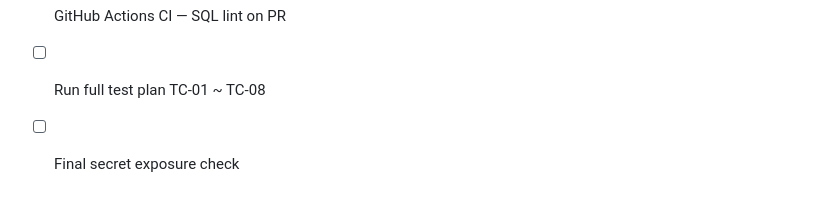
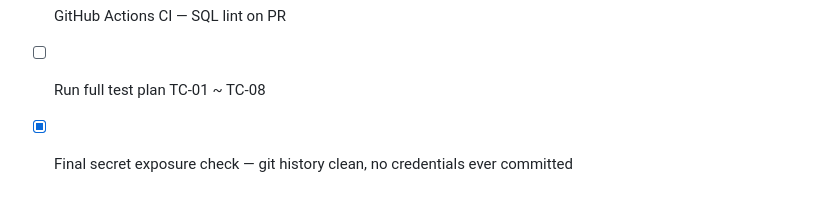
Before and after one commit to scale600/dba-azure-project, a Markdown page: dba-azure-project.md, the part around the change. GitHub-like rendering.

Commit message:
Mark final secret exposure check as complete
Co-Authored-By: Claude Sonnet 4.6 <noreply@anthropic.com>

```diff
--- a/dba-azure-project.md
+++ b/dba-azure-project.md
@@ -779,4 +779,4 @@ az sql db restore \
 - [ ] Add ASCII architecture diagram
 - [ ] GitHub Actions CI — SQL lint on PR
 - [ ] Run full test plan TC-01 ~ TC-08
-- [ ] Final secret exposure check
+- [x] Final secret exposure check — git history clean, no credentials ever committed
```
Also changed, not shown: site/dba-azure-project.md (+1 -1 lines).
